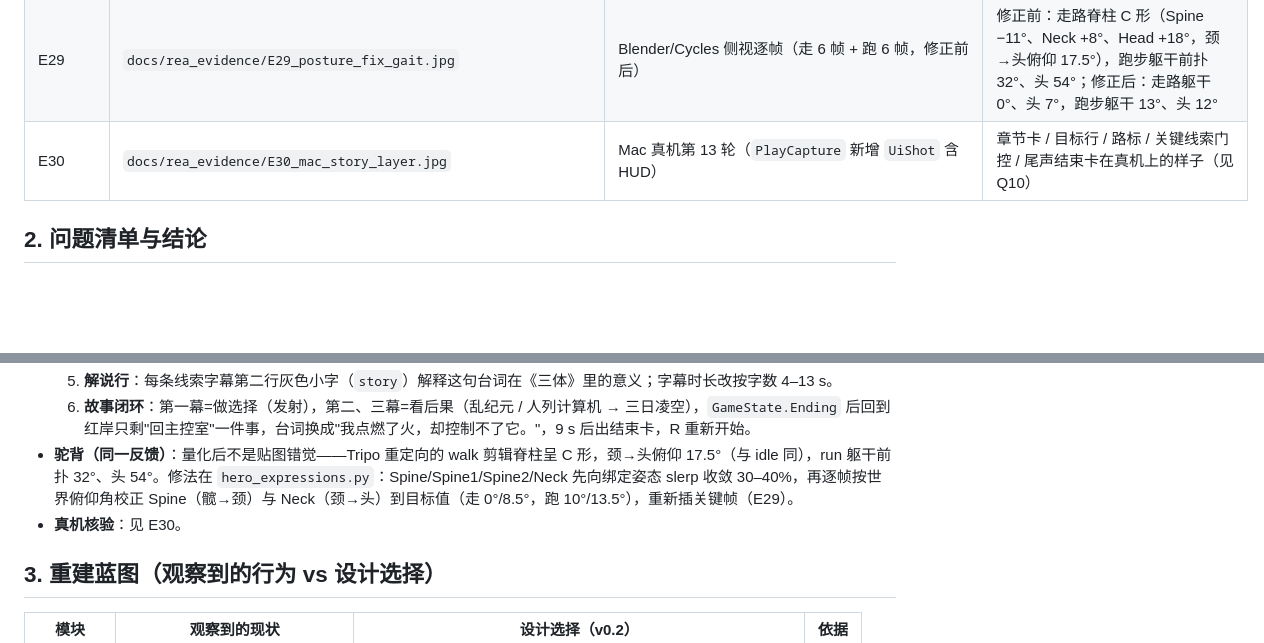
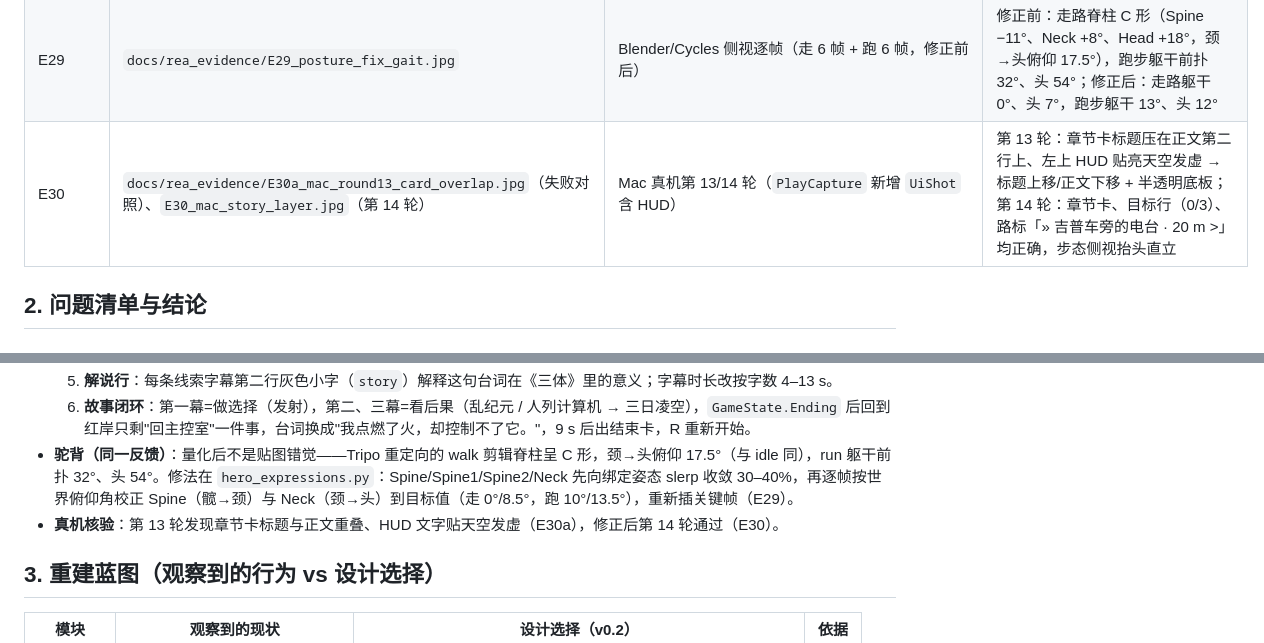
Before and after one commit to wangshiyun404/santi-ai-game, a Markdown page: docs/REA_逆向台账.md, 2 parts joined by grey strips. Drawn GitHub-style; blank space fills up the shorter version.

```diff
--- a/docs/REA_逆向台账.md
+++ b/docs/REA_逆向台账.md
@@ -54,7 +54,7 @@
 | E27 | `docs/rea_evidence/E27_mac_hero_round12.jpg`（失败对照：`E27_mac_sparse_morph_wedge.jpg`、`E27a_mac_round11_wedge_persists_nonsparse.jpg`） | Mac 真机第 10–12 轮 FaceShot/GaitShot/第三人称 | 第 10/11 轮楔形面罩（glTFast 形变帧权重=1 导致 100 倍过冲）；第 12 轮通过 |
 | E28 | `docs/rea_evidence/E28_promo10_contact_sheet_{a,b}.jpg`、`E28_promo10_caption_layout.jpg` | 宣传片第 10 版（写实主角）每 4 s 抽帧 + 字幕区放大 | 无字幕重叠；旁白 ASR 复核"系统总线/脱水"读音正确；主角正脸、步态方向正确 |
 | E29 | `docs/rea_evidence/E29_posture_fix_gait.jpg` | Blender/Cycles 侧视逐帧（走 6 帧 + 跑 6 帧，修正前后） | 修正前：走路脊柱 C 形（Spine −11°、Neck +8°、Head +18°，颈→头俯仰 17.5°），跑步躯干前扑 32°、头 54°；修正后：走路躯干 0°、头 7°，跑步躯干 13°、头 12° |
-| E30 | `docs/rea_evidence/E30_mac_story_layer.jpg` | Mac 真机第 13 轮（`PlayCapture` 新增 `UiShot` 含 HUD） | 章节卡 / 目标行 / 路标 / 关键线索门控 / 尾声结束卡在真机上的样子（见 Q10） |
+| E30 | `docs/rea_evidence/E30a_mac_round13_card_overlap.jpg`（失败对照）、`E30_mac_story_layer.jpg`（第 14 轮） | Mac 真机第 13/14 轮（`PlayCapture` 新增 `UiShot` 含 HUD） | 第 13 轮：章节卡标题压在正文第二行上、左上 HUD 贴亮天空发虚 → 标题上移/正文下移 + 半透明底板；第 14 轮：章节卡、目标行（0/3）、路标「» 吉普车旁的电台 · 20 m >」均正确，步态侧视抬头直立 |
 
 ## 2. 问题清单与结论
 
@@ -170,7 +170,7 @@
   5. **解说行**：每条线索字幕第二行灰色小字（`story`）解释这句台词在《三体》里的意义；字幕时长改按字数 4–13 s。
   6. **故事闭环**：第一幕=做选择（发射），第二、三幕=看后果（乱纪元 / 人列计算机 → 三日凌空），`GameState.Ending` 后回到红岸只剩"回主控室"一件事，台词换成"我点燃了火，却控制不了它。"，9 s 后出结束卡，R 重新开始。
 - **驼背（同一反馈）**：量化后不是贴图错觉——Tripo 重定向的 walk 剪辑脊柱呈 C 形，颈→头俯仰 17.5°（与 idle 同），run 躯干前扑 32°、头 54°。修法在 `hero_expressions.py`：Spine/Spine1/Spine2/Neck 先向绑定姿态 slerp 收敛 30–40%，再逐帧按世界俯仰角校正 Spine（髋→颈）与 Neck（颈→头）到目标值（走 0°/8.5°，跑 10°/13.5°），重新插关键帧（E29）。
-- **真机核验**：见 E30。
+- **真机核验**：第 13 轮发现章节卡标题与正文重叠、HUD 文字贴天空发虚（E30a），修正后第 14 轮通过（E30）。
 
 ## 3. 重建蓝图（观察到的行为 vs 设计选择）
 
```
Also changed, not shown: docs/REA_3A设计研究.md (+3 -1 lines).
